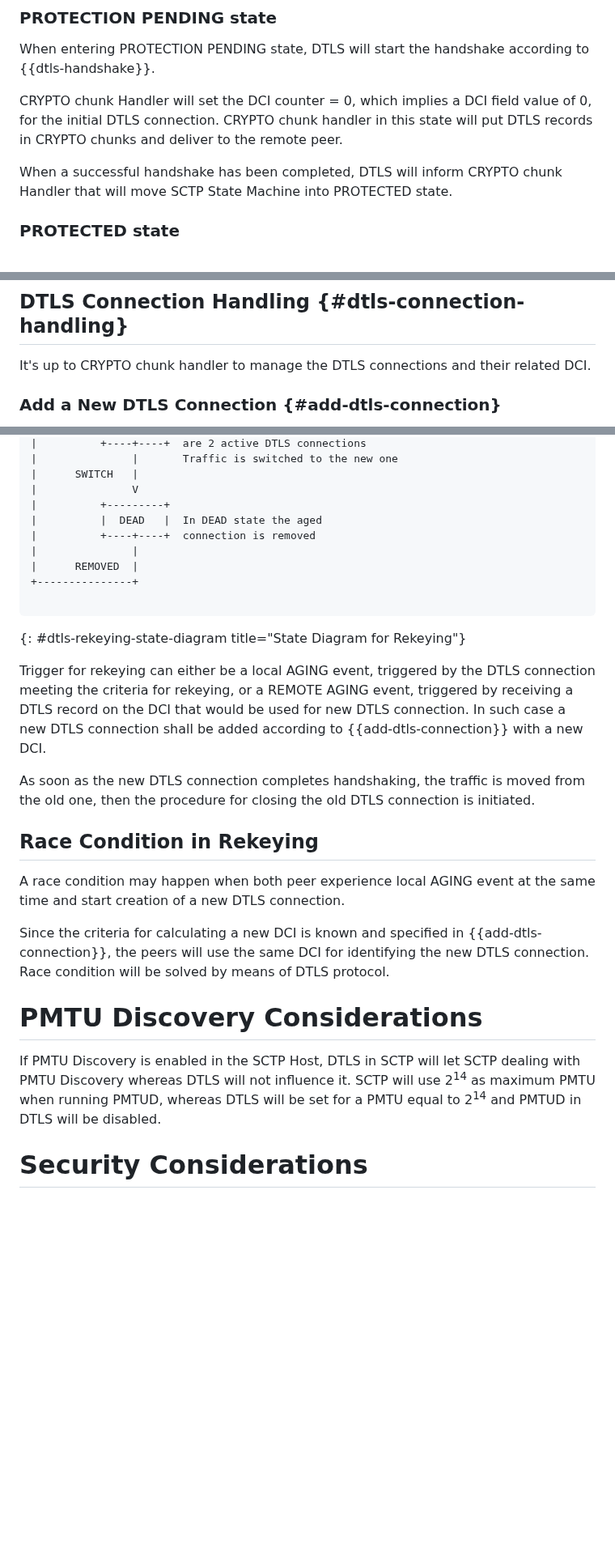
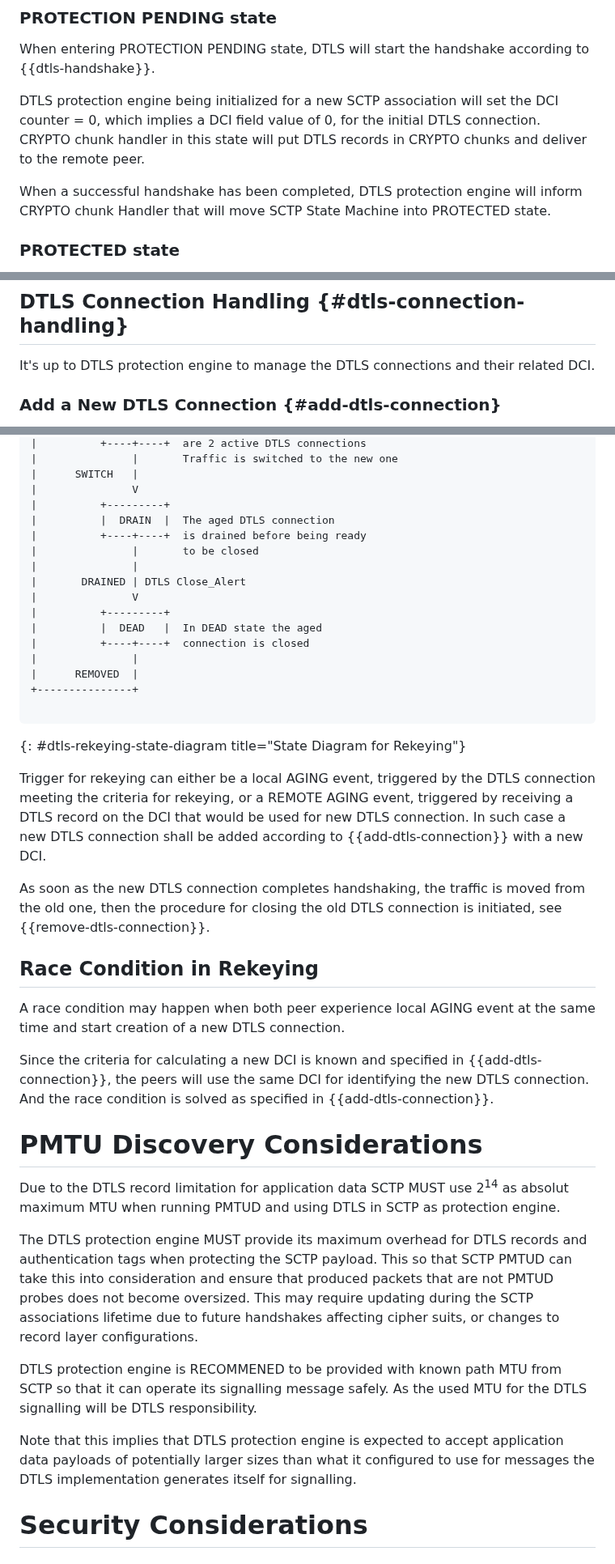
Before and after one commit to gloinul/draft-westerlund-tsvwg-sctp-crypto-dtls, a Markdown page: draft-westerlund-tsvwg-sctp-crypto-dtls.md, 3 parts joined by grey strips. Shown at 81% size. GitHub-like rendering; blank space fills up the shorter version.

Commit message:
Fixed path MTU text.

```diff
--- a/draft-westerlund-tsvwg-sctp-crypto-dtls.md
+++ b/draft-westerlund-tsvwg-sctp-crypto-dtls.md
@@ -495,14 +495,14 @@ handshake.
 When entering PROTECTION PENDING state, DTLS will start the handshake
 according to {{dtls-handshake}}.
 
-CRYPTO chunk Handler will set the DCI counter = 0, which implies a DCI
-field value of 0, for the initial DTLS connection.  CRYPTO chunk
-handler in this state will put DTLS records in CRYPTO chunks and
-deliver to the remote peer.
+DTLS protection engine being initialized for a new SCTP association
+will set the DCI counter = 0, which implies a DCI field value of 0,
+for the initial DTLS connection.  CRYPTO chunk handler in this state
+will put DTLS records in CRYPTO chunks and deliver to the remote peer.
 
-When a successful handshake has been completed, DTLS will inform
-CRYPTO chunk Handler that will move SCTP State Machine into
-PROTECTED state.
+When a successful handshake has been completed, DTLS protection engine
+will inform CRYPTO chunk Handler that will move SCTP State Machine
+into PROTECTED state.
 
 ### PROTECTED state
 
@@ -531,7 +531,7 @@ not transmitted.
 
 ## DTLS Connection Handling {#dtls-connection-handling}
 
-It's up to CRYPTO chunk handler to manage the DTLS connections and
+It's up to DTLS protection engine to manage the DTLS connections and
 their related DCI.
 
 ### Add a New DTLS Connection {#add-dtls-connection}
@@ -815,8 +844,15 @@ The following state machine applies.
 |      SWITCH   |
 |               V
 |          +---------+
+|          |  DRAIN  |  The aged DTLS connection
+|          +----+----+  is drained before being ready
+|               |       to be closed
+|               |
+|       DRAINED | DTLS Close_Alert
+|               V
+|          +---------+
 |          |  DEAD   |  In DEAD state the aged
-|          +----+----+  connection is removed
+|          +----+----+  connection is closed
 |               |
 |      REMOVED  |
 +---------------+
@@ -832,26 +868,41 @@ shall be added according to {{add-dtls-connection}} with a new DCI.
 
 As soon as the new DTLS connection completes handshaking, the traffic is moved
 from the old one, then the procedure for closing the old DTLS connection is
-initiated.
+initiated, see {{remove-dtls-connection}}.
 
 ## Race Condition in Rekeying
 
 A race condition may happen when both peer experience local AGING event at
 the same time and start creation of a new DTLS connection.
 
-Since the criteria for calculating a new DCI is known and specified
-in {{add-dtls-connection}}, the peers will use the same DCI for
-identifying the new DTLS connection. Race condition will be solved
-by means of DTLS protocol.
+Since the criteria for calculating a new DCI is known and specified in
+{{add-dtls-connection}}, the peers will use the same DCI for
+identifying the new DTLS connection. And the race condition is solved
+as specified in {{add-dtls-connection}}.
+
 
 # PMTU Discovery Considerations
 
-If PMTU Discovery is enabled in the SCTP Host,
-DTLS in SCTP will let SCTP dealing with PMTU Discovery whereas DTLS
-will not influence it.
-SCTP will use  2<sup>14</sup> as maximum PMTU when running PMTUD,
-whereas DTLS will be set for a PMTU equal to  2<sup>14</sup> and
-PMTUD in DTLS will be disabled.
+Due to the DTLS record limitation for application data SCTP MUST use
+2<sup>14</sup> as absolut maximum MTU when running PMTUD and using
+DTLS in SCTP as protection engine.
+
+The DTLS protection engine MUST provide its maximum overhead for DTLS
+records and authentication tags when protecting the SCTP payload. This
+so that SCTP PMTUD can take this into consideration and ensure that
+produced packets that are not PMTUD probes does not become oversized.
+This may require updating during the SCTP associations lifetime due to
+future handshakes affecting cipher suits, or changes to record layer
+configurations.
+
+DTLS protection engine is RECOMMENED to be provided with known path
+MTU from SCTP so that it can operate its signalling message safely.
+As the used MTU for the DTLS signalling will be DTLS responsibility.
+
+Note that this implies that DTLS protection engine is expected to
+accept application data payloads of potentially larger sizes than what
+it configured to use for messages the DTLS implementation generates
+itself for signalling.
 
 # Security Considerations
 
```
Also changed, not shown: other parts of draft-westerlund-tsvwg-sctp-crypto-dtls.md (+45 -16 lines).
